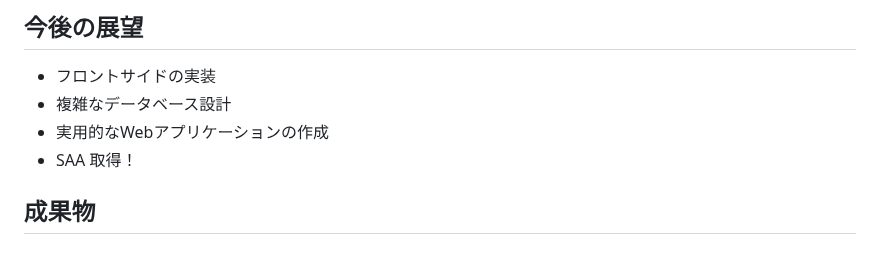
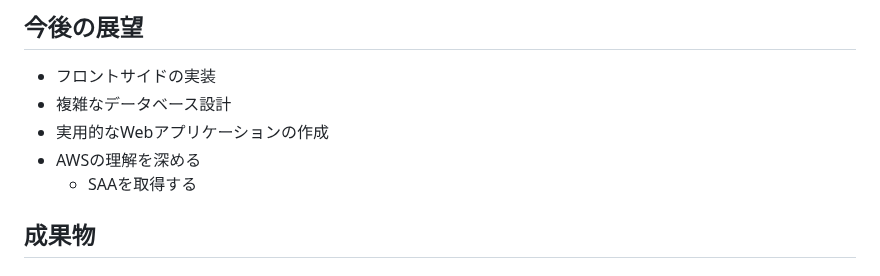
Before and after one commit to yoshiki-bull/Last-lecture, a Markdown page: README.md, the part around the change. GitHub-like rendering.

```diff
--- a/README.md
+++ b/README.md
@@ -61,7 +61,8 @@ Udemyをモチーフとした動画教材のCRUD処理を想定したRESTful API
 - フロントサイドの実装
 - 複雑なデータベース設計
 - 実用的なWebアプリケーションの作成
-- SAA 取得！
+- AWSの理解を深める
+  - SAAを取得する
 
 ## 成果物
 
```
